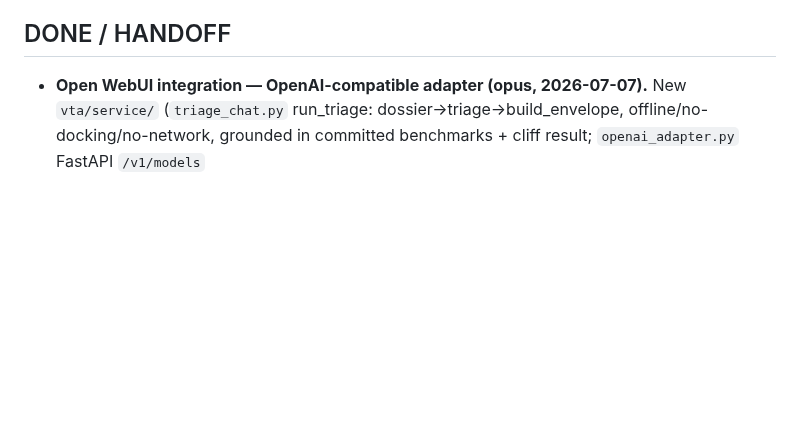
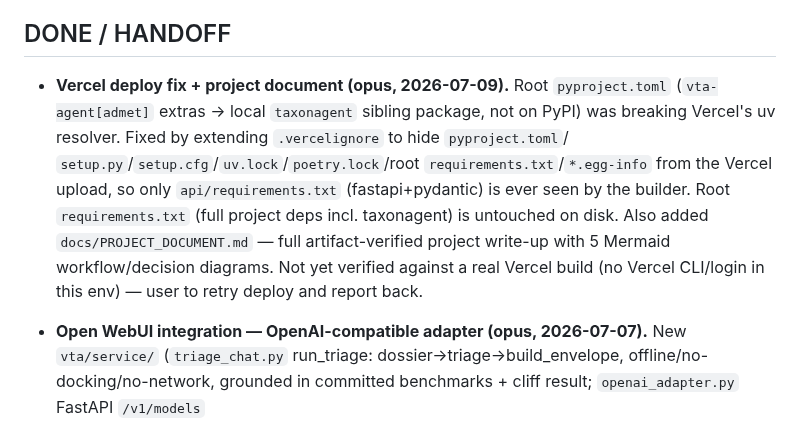
Before and after one commit to aakashverma3451-genes/vta-agent, a Markdown page: .claude/COLLAB.md, the part around the change. GitHub-like rendering; blank space fills up the shorter version.

Commit message:
docs(collab): log Vercel fix + project document in DONE/HANDOFF
Co-Authored-By: Claude Sonnet 5 <noreply@anthropic.com>

```diff
--- a/.claude/COLLAB.md
+++ b/.claude/COLLAB.md
@@ -35,6 +35,15 @@ move to DONE/HANDOFF when finished; commit small on your branch.
   re-benchmark. SEPARATE outputs — frozen 1:1 headline + locked_benchmark untouched.
 
 ## DONE / HANDOFF
+- **Vercel deploy fix + project document (opus, 2026-07-09).** Root `pyproject.toml`
+  (`vta-agent[admet]` extras → local `taxonagent` sibling package, not on PyPI) was breaking
+  Vercel's uv resolver. Fixed by extending `.vercelignore` to hide `pyproject.toml`/
+  `setup.py`/`setup.cfg`/`uv.lock`/`poetry.lock`/root `requirements.txt`/`*.egg-info` from the
+  Vercel upload, so only `api/requirements.txt` (fastapi+pydantic) is ever seen by the
+  builder. Root `requirements.txt` (full project deps incl. taxonagent) is untouched on disk.
+  Also added `docs/PROJECT_DOCUMENT.md` — full artifact-verified project write-up with 5
+  Mermaid workflow/decision diagrams. Not yet verified against a real Vercel build (no
+  Vercel CLI/login in this env) — user to retry deploy and report back.
 - **Open WebUI integration — OpenAI-compatible adapter (opus, 2026-07-07).** New `vta/service/`
   (`triage_chat.py` run_triage: dossier→triage→build_envelope, offline/no-docking/no-network,
   grounded in committed benchmarks + cliff result; `openai_adapter.py` FastAPI `/v1/models`
```
